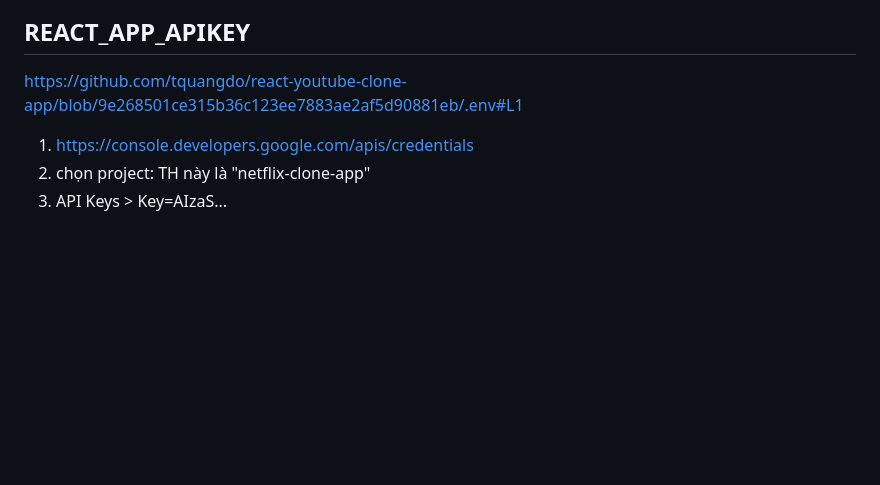
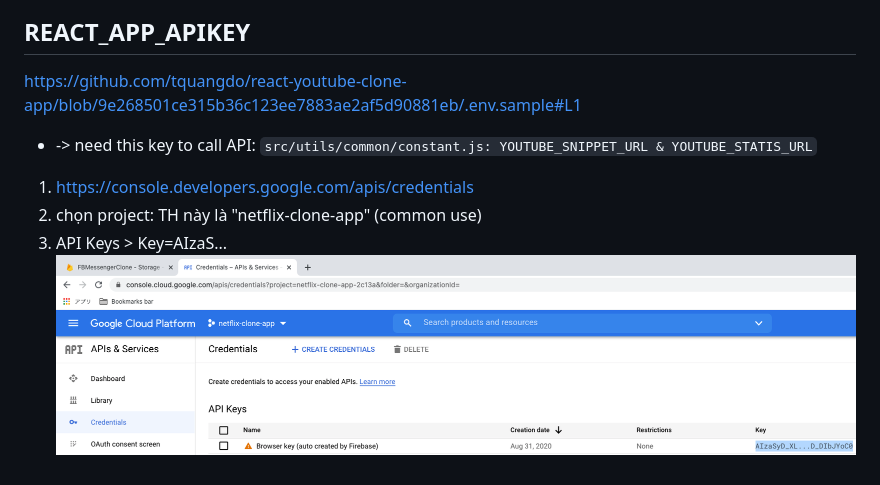
Before and after one commit to tquangdo/react-youtube-clone-app, a Markdown page: README.md, the part around one of its changes. Rendered like a GitHub page; pictures changed too: screenshot/api_key.png (added); blank space fills up the shorter version.

```diff
--- a/README.md
+++ b/README.md
@@ -5,6 +10,8 @@
 
 ## REACT_APP_APIKEY
-https://github.com/tquangdo/react-youtube-clone-app/blob/9e268501ce315b36c123ee7883ae2af5d90881eb/.env#L1
+https://github.com/tquangdo/react-youtube-clone-app/blob/9e268501ce315b36c123ee7883ae2af5d90881eb/.env.sample#L1
+- -> need this key to call API: `src/utils/common/constant.js: YOUTUBE_SNIPPET_URL & YOUTUBE_STATIS_URL`
 1. https://console.developers.google.com/apis/credentials
-2. chọn project: TH này là "netflix-clone-app"
+2. chọn project: TH này là "netflix-clone-app" (common use)
 3. API Keys > Key=AIzaS...
+![api_key](screenshot/api_key.png)
```
Also changed, not shown: other parts of README.md (+6 -1 lines), 6 other files.
